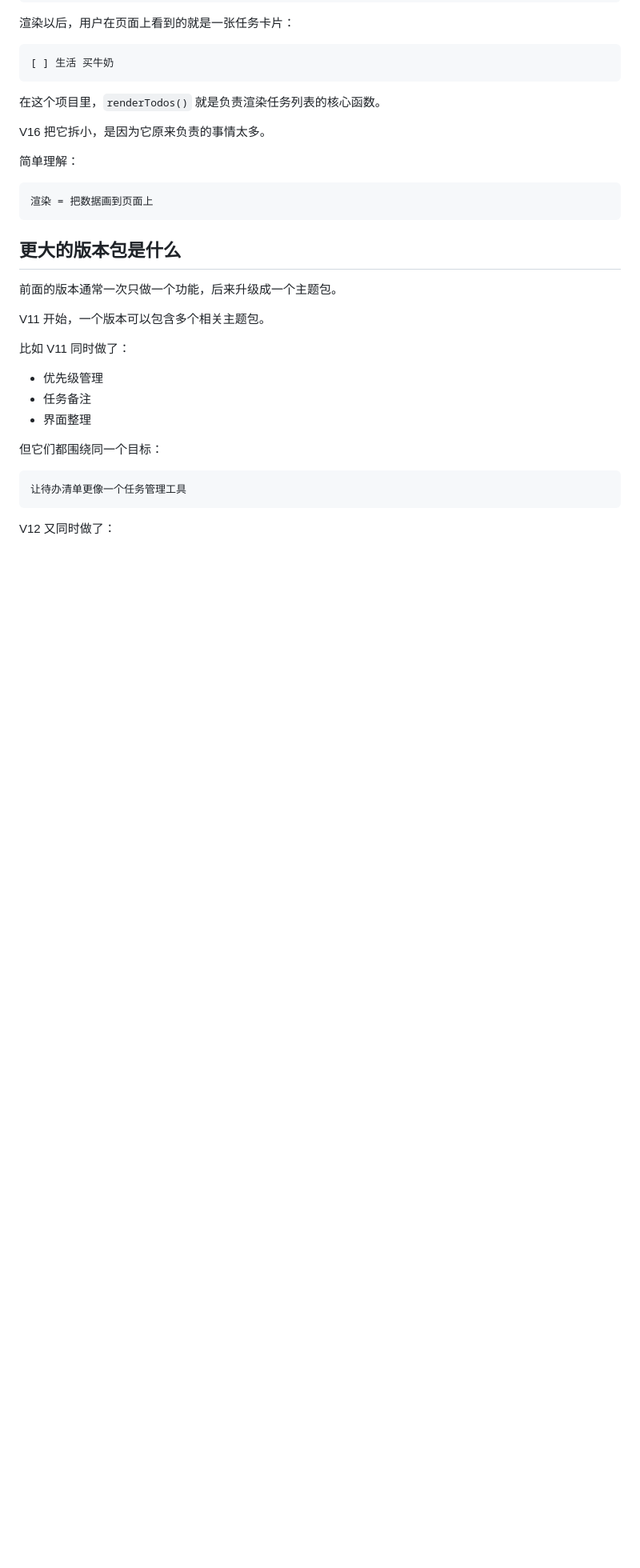
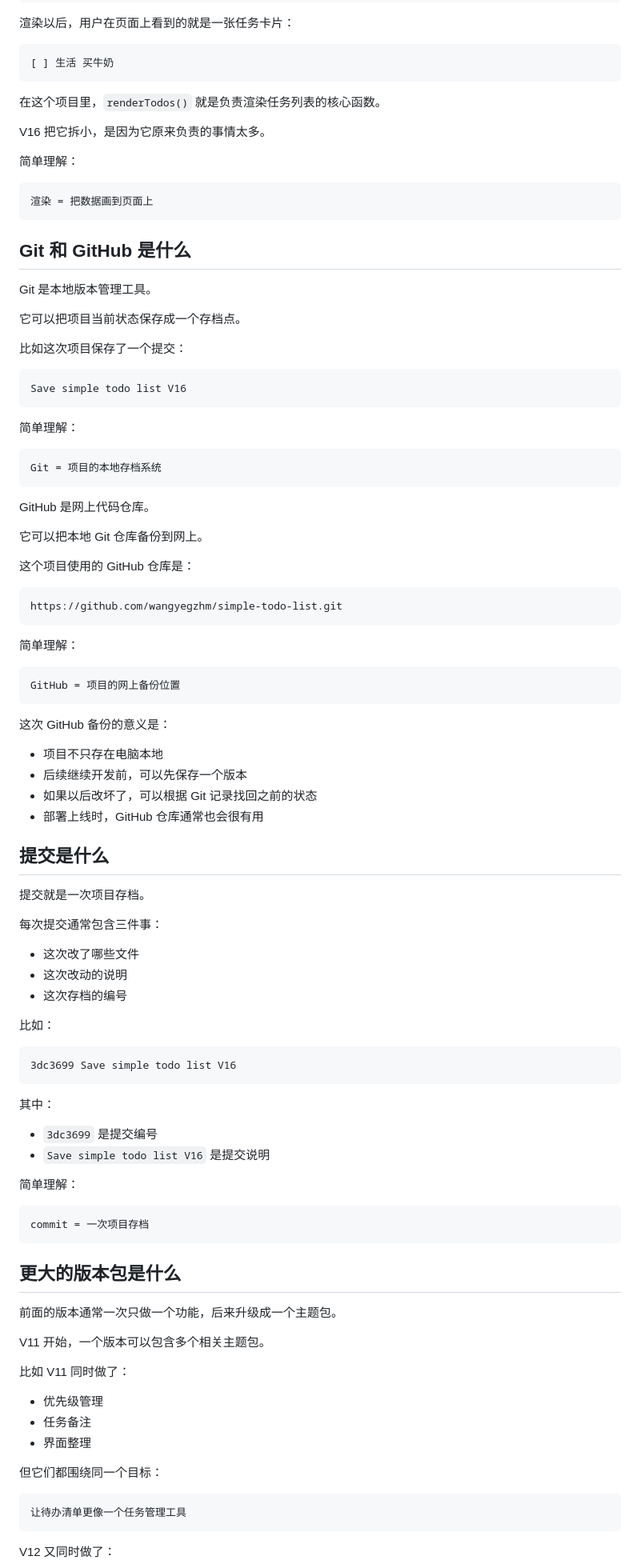
Before and after one commit to wangyegzhm/simple-todo-list, a Markdown page: LEARNING.md, the part around one of its changes. Shown at 80% size. Rendered like a GitHub page; blank space fills up the shorter version.

````diff
--- a/LEARNING.md
+++ b/LEARNING.md
@@ -908,6 +908,74 @@ V16 把它拆小，是因为它原来负责的事情太多。
 渲染 = 把数据画到页面上
 ```
 
+## Git 和 GitHub 是什么
+
+Git 是本地版本管理工具。
+
+它可以把项目当前状态保存成一个存档点。
+
+比如这次项目保存了一个提交：
+
+```text
+Save simple todo list V16
+```
+
+简单理解：
+
+```text
+Git = 项目的本地存档系统
+```
+
+GitHub 是网上代码仓库。
+
+它可以把本地 Git 仓库备份到网上。
+
+这个项目使用的 GitHub 仓库是：
+
+```text
+https://github.com/wangyegzhm/simple-todo-list.git
+```
+
+简单理解：
+
+```text
+GitHub = 项目的网上备份位置
+```
+
+这次 GitHub 备份的意义是：
+
+- 项目不只存在电脑本地
+- 后续继续开发前，可以先保存一个版本
+- 如果以后改坏了，可以根据 Git 记录找回之前的状态
+- 部署上线时，GitHub 仓库通常也会很有用
+
+## 提交是什么
+
+提交就是一次项目存档。
+
+每次提交通常包含三件事：
+
+- 这次改了哪些文件
+- 这次改动的说明
+- 这次存档的编号
+
+比如：
+
+```text
+3dc3699 Save simple todo list V16
+```
+
+其中：
+
+- `3dc3699` 是提交编号
+- `Save simple todo list V16` 是提交说明
+
+简单理解：
+
+```text
+commit = 一次项目存档
+```
+
 ## 更大的版本包是什么
 
 前面的版本通常一次只做一个功能，后来升级成一个主题包。
````
Also changed, not shown: other parts of LEARNING.md (+3 -0 lines), README.md (+30 -4 lines).
